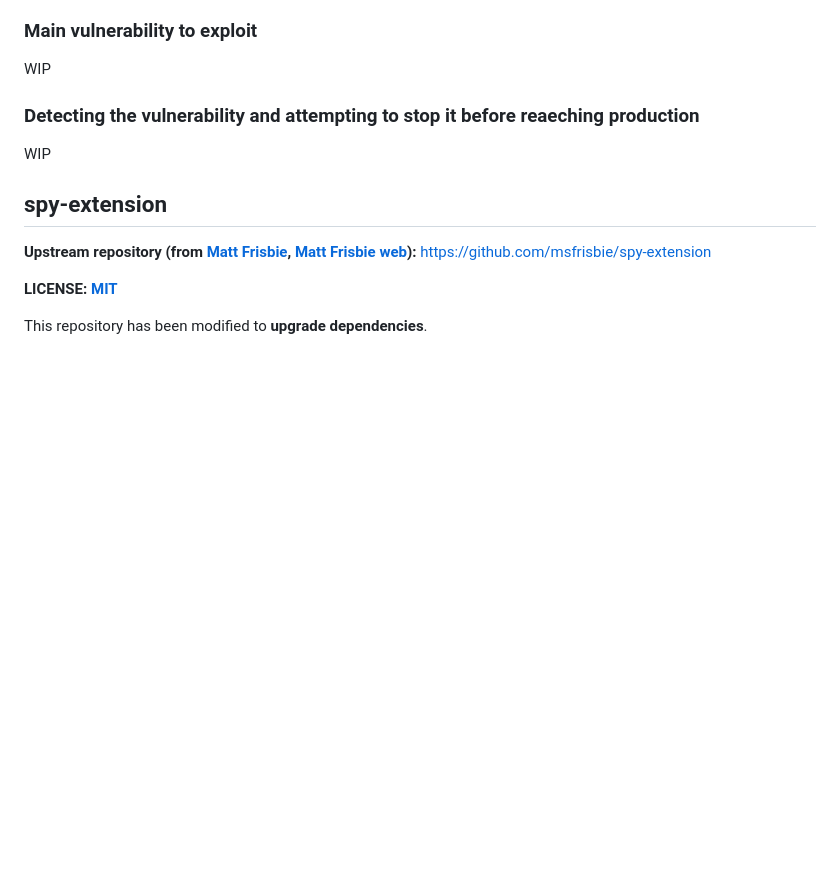
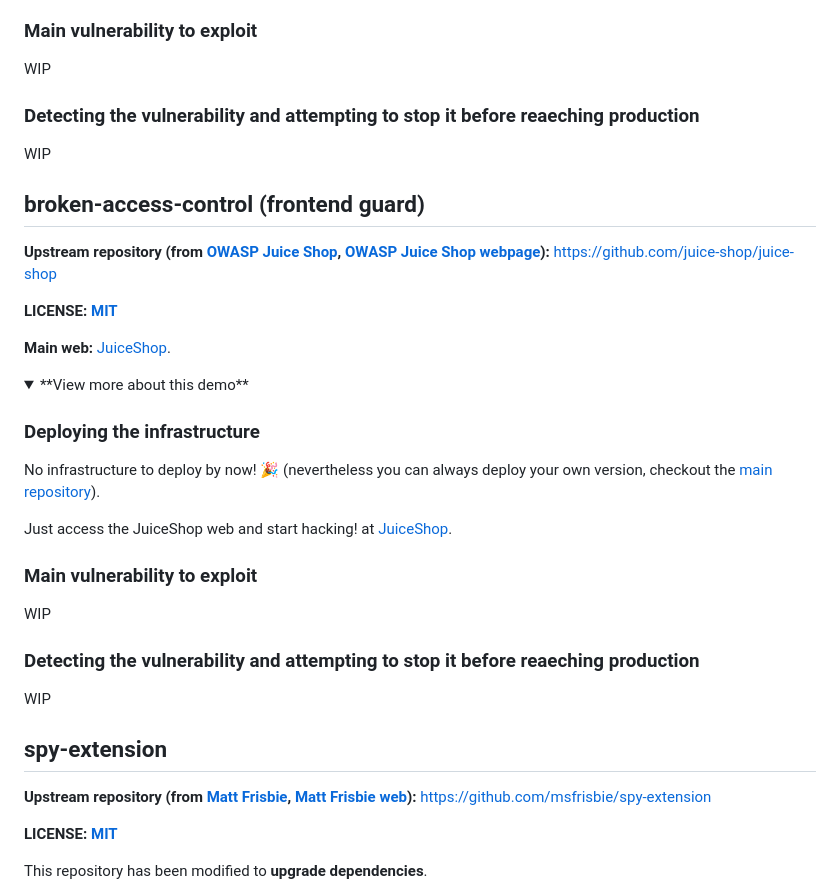
Before and after one commit to rpiraces-plain/security-development-muggles, a Markdown page: README.md, the part around the change. Drawn GitHub-style; folded sections open; blank space fills up the shorter version.

Commit message:
chore: structure docs

```diff
--- a/README.md
+++ b/README.md
@@ -219,6 +219,35 @@ WIP
 
 </details>
 
+## broken-access-control (frontend guard)
+
+**Upstream repository (from [OWASP Juice Shop](https://github.com/juice-shop), [OWASP Juice Shop webpage](https://owasp.org/www-project-juice-shop/)):** https://github.com/juice-shop/juice-shop
+
+**LICENSE: [MIT](https://github.com/juice-shop/juice-shop/blob/master/LICENSE)**
+
+**Main web:** [JuiceShop](https://juice-shop.herokuapp.com/).
+
+<details>
+
+<summary>**View more about this demo**</summary>
+
+### Deploying the infrastructure
+
+No infrastructure to deploy by now! 🎉 (nevertheless you can always deploy your own version, checkout the [main repository](https://github.com/juice-shop/juice-shop)).
+
+Just access the JuiceShop web and start hacking! at [JuiceShop](https://juice-shop.herokuapp.com/).
+
+### Main vulnerability to exploit
+
+WIP
+
+### Detecting the vulnerability and attempting to stop it before reaeching production
+
+WIP
+
+</details>
+
+
 ## spy-extension
 
 **Upstream repository (from [Matt Frisbie](https://github.com/msfrisbie), [Matt Frisbie web](https://www.mattfriz.com/)):** https://github.com/msfrisbie/spy-extension
```
